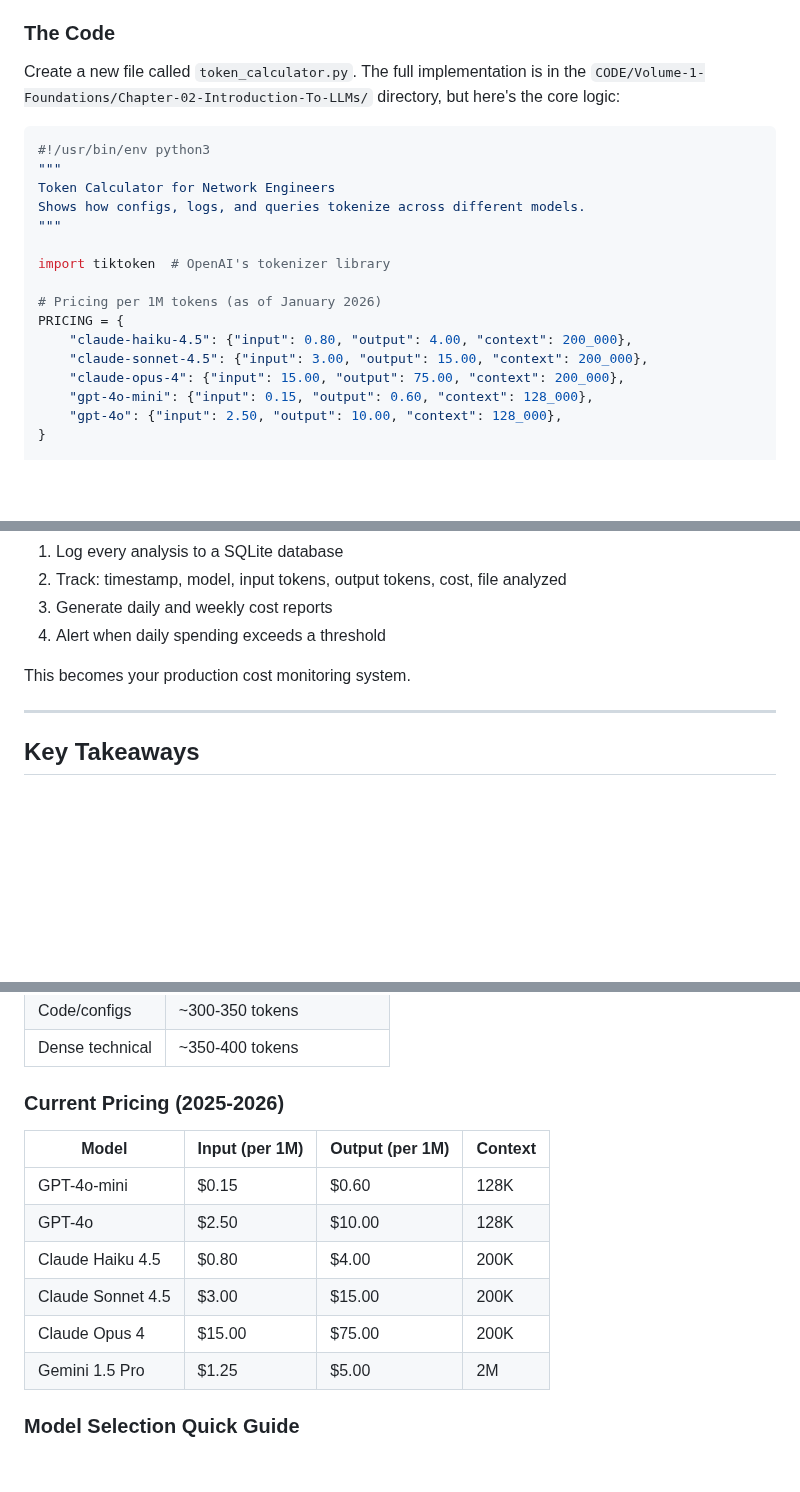
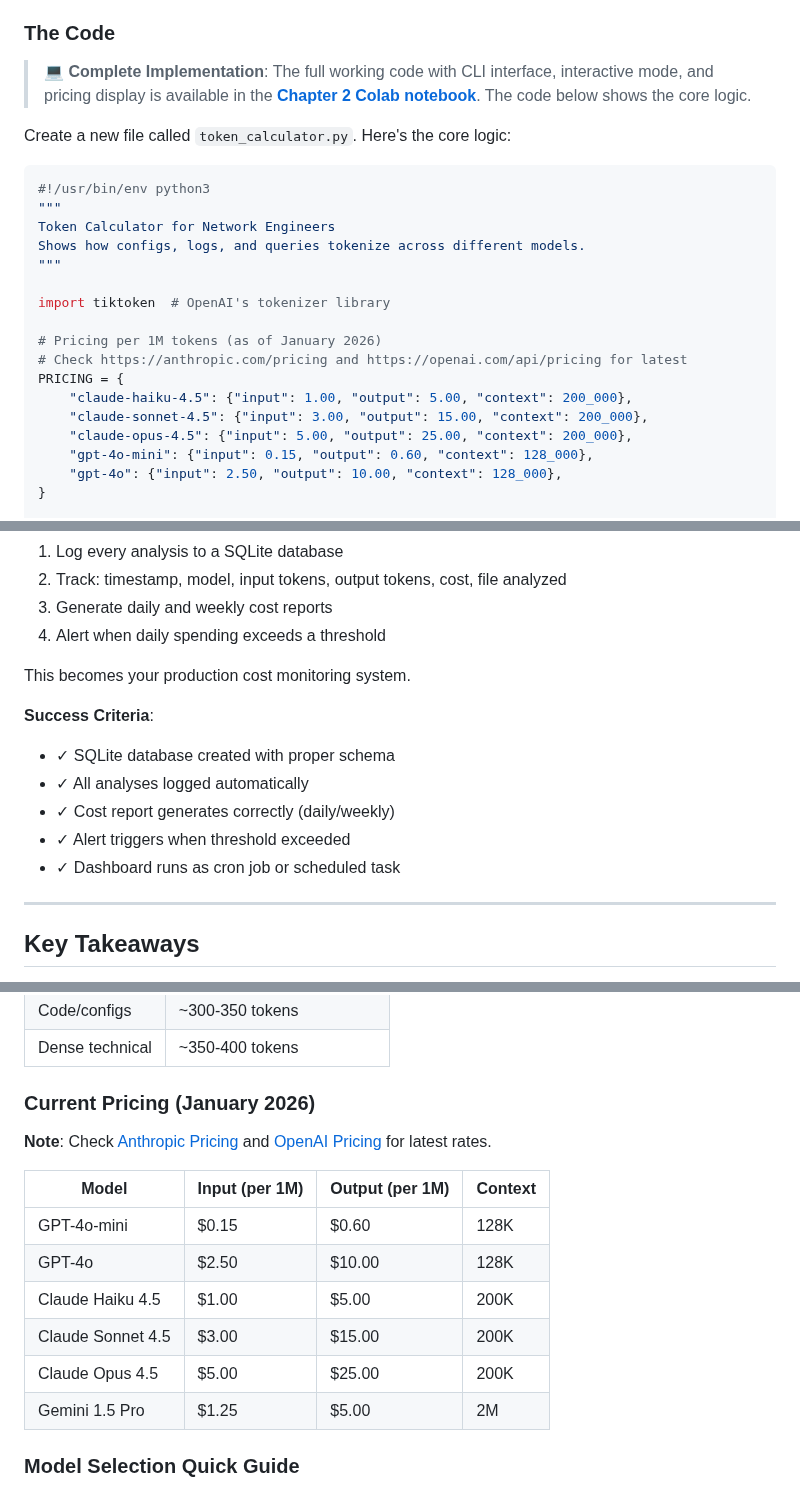
Before and after one commit to eduardd76/AI_for_networking_and_security_engineers, a Markdown page: Volume-1-Foundations/Chapters/Chapter-02-Introduction-To-LLMs.md, 3 parts joined by grey strips. Drawn GitHub-style; blank space fills up the shorter version.

````diff
--- a/Volume-1-Foundations/Chapters/Chapter-02-Introduction-To-LLMs.md
+++ b/Volume-1-Foundations/Chapters/Chapter-02-Introduction-To-LLMs.md
@@ -398,7 +400,9 @@ This tool will become part of your standard workflow. Before running any large-s
 
 ### The Code
 
-Create a new file called `token_calculator.py`. The full implementation is in the `CODE/Volume-1-Foundations/Chapter-02-Introduction-To-LLMs/` directory, but here's the core logic:
+> **💻 Complete Implementation**: The full working code with CLI interface, interactive mode, and pricing display is available in the [**Chapter 2 Colab notebook**](../Colab-Notebooks/Vol1_Ch2_Token_Calculator.ipynb). The code below shows the core logic.
+
+Create a new file called `token_calculator.py`. Here's the core logic:
 
 ```python
 #!/usr/bin/env python3
@@ -410,10 +414,11 @@ Shows how configs, logs, and queries tokenize across different models.
 import tiktoken  # OpenAI's tokenizer library
 
 # Pricing per 1M tokens (as of January 2026)
+# Check https://anthropic.com/pricing and https://openai.com/api/pricing for latest
 PRICING = {
-    "claude-haiku-4.5": {"input": 0.80, "output": 4.00, "context": 200_000},
+    "claude-haiku-4.5": {"input": 1.00, "output": 5.00, "context": 200_000},
     "claude-sonnet-4.5": {"input": 3.00, "output": 15.00, "context": 200_000},
-    "claude-opus-4": {"input": 15.00, "output": 75.00, "context": 200_000},
+    "claude-opus-4.5": {"input": 5.00, "output": 25.00, "context": 200_000},
     "gpt-4o-mini": {"input": 0.15, "output": 0.60, "context": 128_000},
     "gpt-4o": {"input": 2.50, "output": 10.00, "context": 128_000},
 }
@@ -618,6 +648,13 @@ Extend the token calculator to:
 4. Alert when daily spending exceeds a threshold
 
 This becomes your production cost monitoring system.
+
+**Success Criteria**:
+- ✓ SQLite database created with proper schema
+- ✓ All analyses logged automatically
+- ✓ Cost report generates correctly (daily/weekly)
+- ✓ Alert triggers when threshold exceeded
+- ✓ Dashboard runs as cron job or scheduled task
 
 ---
 
@@ -686,15 +723,17 @@ In Chapter 3, we'll dive deep into model selection. You'll learn how to benchmar
 | Code/configs | ~300-350 tokens |
 | Dense technical | ~350-400 tokens |
 
-### Current Pricing (2025-2026)
+### Current Pricing (January 2026)
+
+**Note**: Check [Anthropic Pricing](https://anthropic.com/pricing) and [OpenAI Pricing](https://openai.com/api/pricing) for latest rates.
 
 | Model | Input (per 1M) | Output (per 1M) | Context |
 |-------|---------------|-----------------|---------|
 | GPT-4o-mini | $0.15 | $0.60 | 128K |
 | GPT-4o | $2.50 | $10.00 | 128K |
-| Claude Haiku 4.5 | $0.80 | $4.00 | 200K |
+| Claude Haiku 4.5 | $1.00 | $5.00 | 200K |
 | Claude Sonnet 4.5 | $3.00 | $15.00 | 200K |
-| Claude Opus 4 | $15.00 | $75.00 | 200K |
+| Claude Opus 4.5 | $5.00 | $25.00 | 200K |
 | Gemini 1.5 Pro | $1.25 | $5.00 | 2M |
 
 ### Model Selection Quick Guide
````
Also changed, not shown: other parts of Volume-1-Foundations/Chapters/Chapter-02-Introduction-To-LLMs.md (+38 -11 lines).
